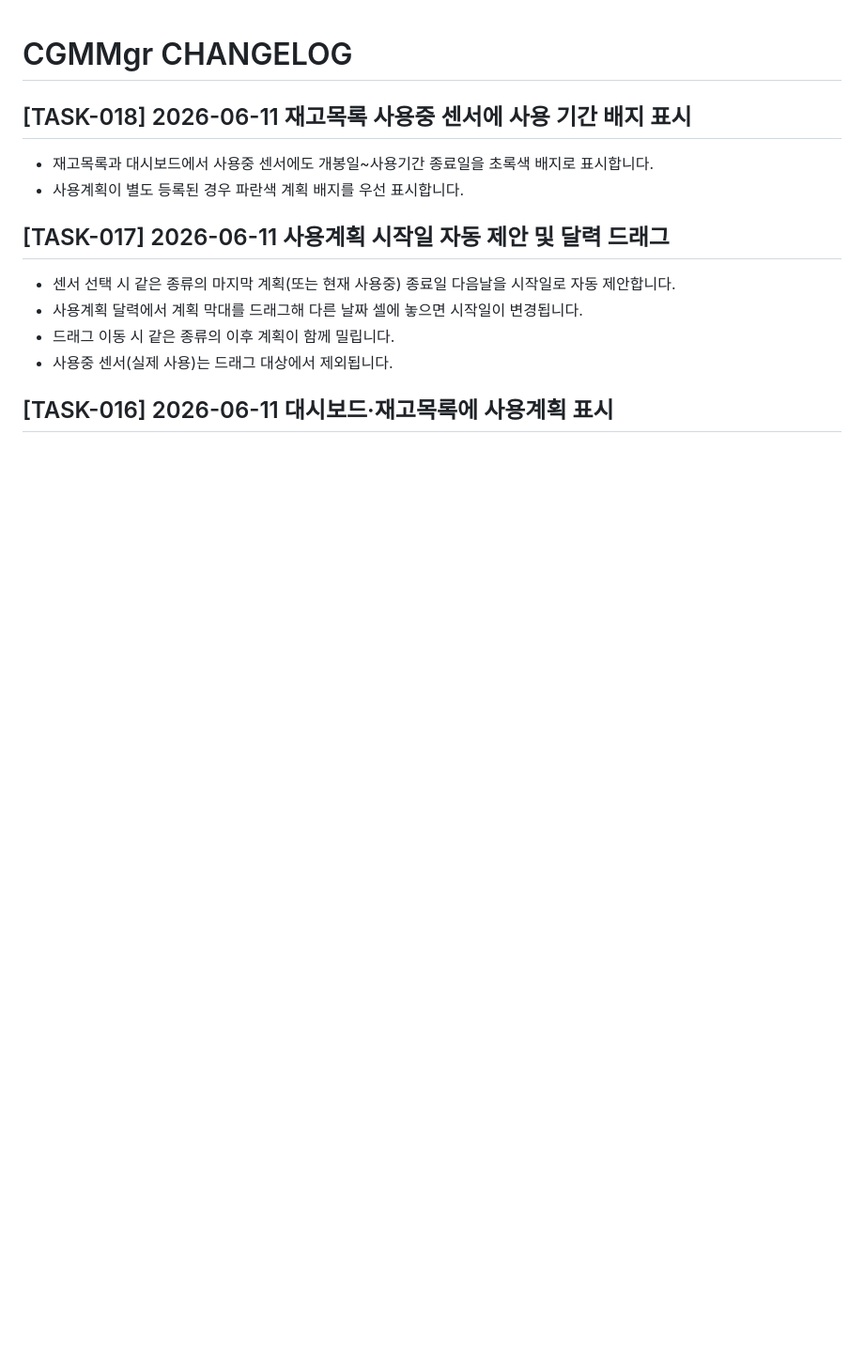
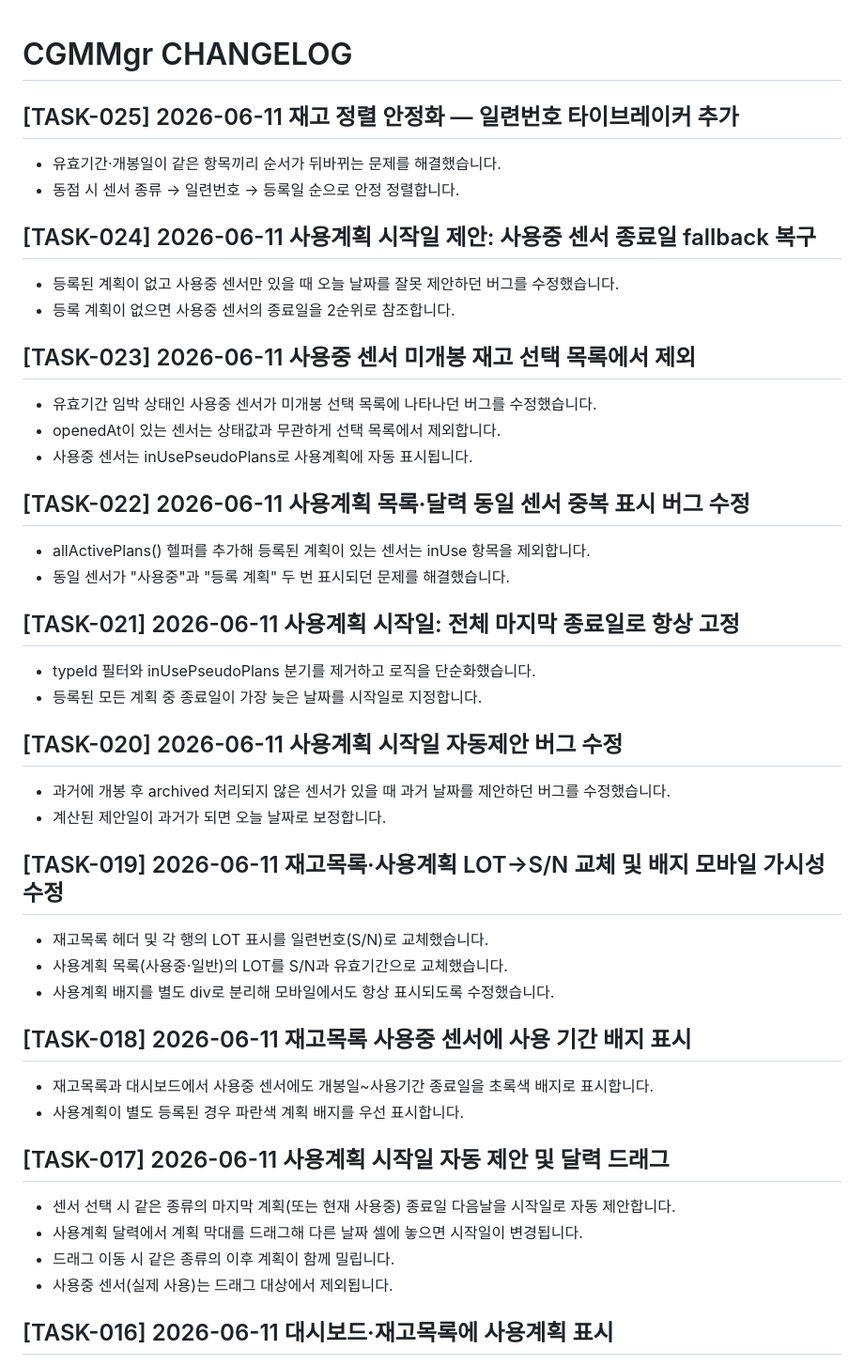
Before and after one commit to cccoma-teletogether/barcode-scanner, a Markdown page: changelog.md, the part around the change. Shown at 94% size. Rendered like a GitHub page; blank space fills up the shorter version.

Commit message:
changelog: TASK-019~025 작업 내역 추가
Co-Authored-By: Claude Sonnet 4.6 <noreply@anthropic.com>

```diff
--- a/changelog.md
+++ b/changelog.md
@@ -1,4 +1,34 @@
 # CGMMgr CHANGELOG
+
+## [TASK-025] 2026-06-11 재고 정렬 안정화 — 일련번호 타이브레이커 추가
+- 유효기간·개봉일이 같은 항목끼리 순서가 뒤바뀌는 문제를 해결했습니다.
+- 동점 시 센서 종류 → 일련번호 → 등록일 순으로 안정 정렬합니다.
+
+## [TASK-024] 2026-06-11 사용계획 시작일 제안: 사용중 센서 종료일 fallback 복구
+- 등록된 계획이 없고 사용중 센서만 있을 때 오늘 날짜를 잘못 제안하던 버그를 수정했습니다.
+- 등록 계획이 없으면 사용중 센서의 종료일을 2순위로 참조합니다.
+
+## [TASK-023] 2026-06-11 사용중 센서 미개봉 재고 선택 목록에서 제외
+- 유효기간 임박 상태인 사용중 센서가 미개봉 선택 목록에 나타나던 버그를 수정했습니다.
+- openedAt이 있는 센서는 상태값과 무관하게 선택 목록에서 제외합니다.
+- 사용중 센서는 inUsePseudoPlans로 사용계획에 자동 표시됩니다.
+
+## [TASK-022] 2026-06-11 사용계획 목록·달력 동일 센서 중복 표시 버그 수정
+- allActivePlans() 헬퍼를 추가해 등록된 계획이 있는 센서는 inUse 항목을 제외합니다.
+- 동일 센서가 "사용중"과 "등록 계획" 두 번 표시되던 문제를 해결했습니다.
+
+## [TASK-021] 2026-06-11 사용계획 시작일: 전체 마지막 종료일로 항상 고정
+- typeId 필터와 inUsePseudoPlans 분기를 제거하고 로직을 단순화했습니다.
+- 등록된 모든 계획 중 종료일이 가장 늦은 날짜를 시작일로 지정합니다.
+
+## [TASK-020] 2026-06-11 사용계획 시작일 자동제안 버그 수정
+- 과거에 개봉 후 archived 처리되지 않은 센서가 있을 때 과거 날짜를 제안하던 버그를 수정했습니다.
+- 계산된 제안일이 과거가 되면 오늘 날짜로 보정합니다.
+
+## [TASK-019] 2026-06-11 재고목록·사용계획 LOT→S/N 교체 및 배지 모바일 가시성 수정
+- 재고목록 헤더 및 각 행의 LOT 표시를 일련번호(S/N)로 교체했습니다.
+- 사용계획 목록(사용중·일반)의 LOT를 S/N과 유효기간으로 교체했습니다.
+- 사용계획 배지를 별도 div로 분리해 모바일에서도 항상 표시되도록 수정했습니다.
 
 ## [TASK-018] 2026-06-11 재고목록 사용중 센서에 사용 기간 배지 표시
 - 재고목록과 대시보드에서 사용중 센서에도 개봉일~사용기간 종료일을 초록색 배지로 표시합니다.
```
